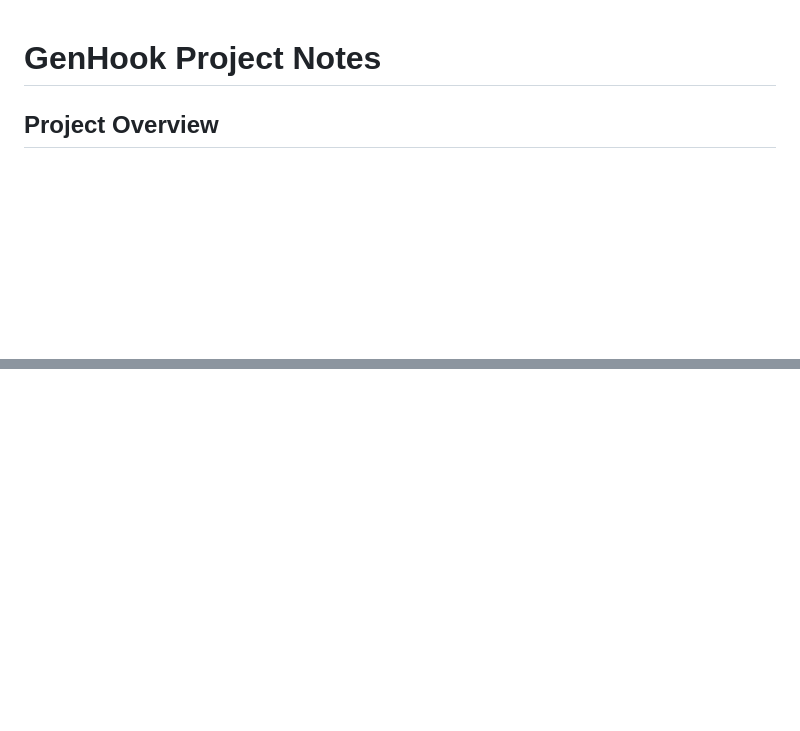
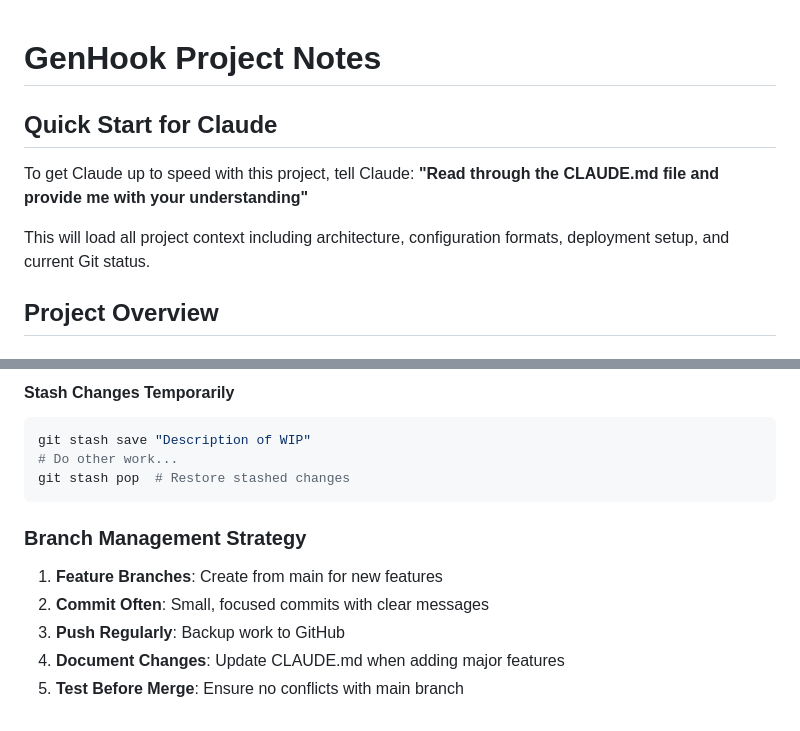
Before and after one commit to rudipoppes/GenHook, a Markdown page: CLAUDE.md, 2 parts joined by grey strips. Rendered like a GitHub page; blank space fills up the shorter version.

````diff
--- a/CLAUDE.md
+++ b/CLAUDE.md
@@ -1,4 +1,10 @@
 # GenHook Project Notes
+
+## Quick Start for Claude
+To get Claude up to speed with this project, tell Claude:
+**"Read through the CLAUDE.md file and provide me with your understanding"**
+
+This will load all project context including architecture, configuration formats, deployment setup, and current Git status.
 
 ## Project Overview
 
@@ -820,0 +897,13 @@ Each log entry (one per line for easy parsing):
+#### Stash Changes Temporarily
+```bash
+git stash save "Description of WIP"
+# Do other work...
+git stash pop  # Restore stashed changes
+```
+
+### Branch Management Strategy
+1. **Feature Branches**: Create from main for new features
+2. **Commit Often**: Small, focused commits with clear messages
+3. **Push Regularly**: Backup work to GitHub
+4. **Document Changes**: Update CLAUDE.md when adding major features
+5. **Test Before Merge**: Ensure no conflicts with main branch
````
Also changed, not shown: other parts of CLAUDE.md (+70 -0 lines).
